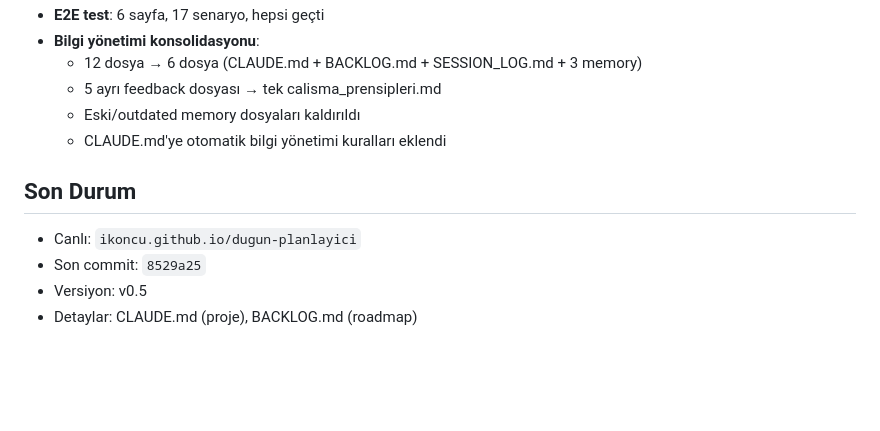
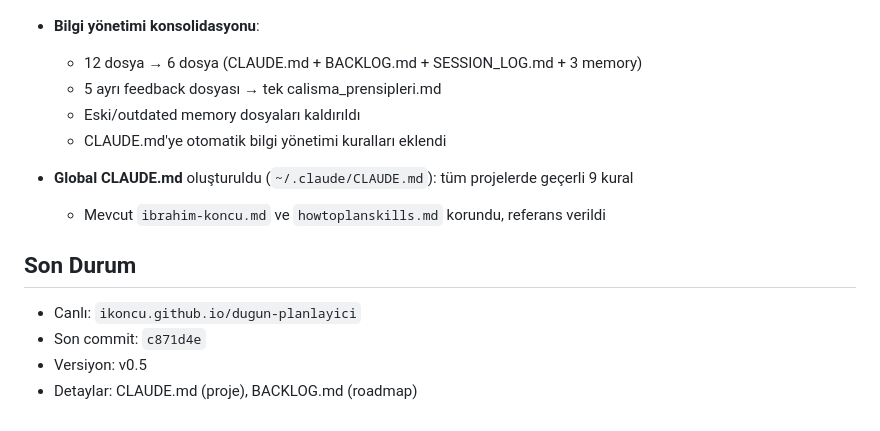
Before and after one commit to ikoncu/dugun-planlayici, a Markdown page: SESSION_LOG.md, the part around the change. Rendered like a GitHub page; blank space fills up the shorter version.

Commit message:
SESSION_LOG: Phase M tamamlandı, global CLAUDE.md notu eklendi
Co-Authored-By: Claude Opus 4.6 (1M context) <noreply@anthropic.com>

```diff
--- a/SESSION_LOG.md
+++ b/SESSION_LOG.md
@@ -82,8 +82,11 @@ Son güncelleme: 2026-04-09
   - Eski/outdated memory dosyaları kaldırıldı
   - CLAUDE.md'ye otomatik bilgi yönetimi kuralları eklendi
 
+- **Global CLAUDE.md** oluşturuldu (`~/.claude/CLAUDE.md`): tüm projelerde geçerli 9 kural
+  - Mevcut `ibrahim-koncu.md` ve `howtoplanskills.md` korundu, referans verildi
+
 ## Son Durum
 - Canlı: `ikoncu.github.io/dugun-planlayici`
-- Son commit: `8529a25`
+- Son commit: `c871d4e`
 - Versiyon: v0.5
 - Detaylar: CLAUDE.md (proje), BACKLOG.md (roadmap)
```
